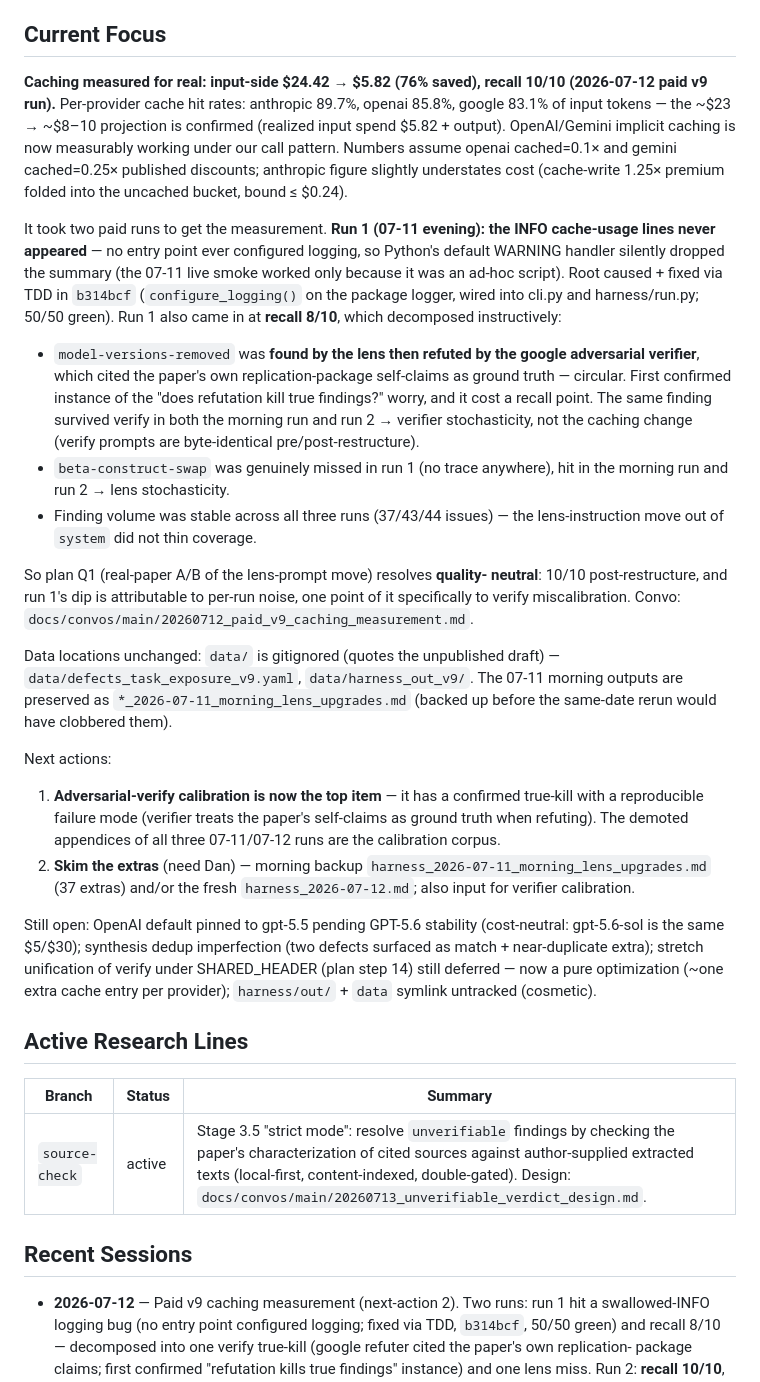
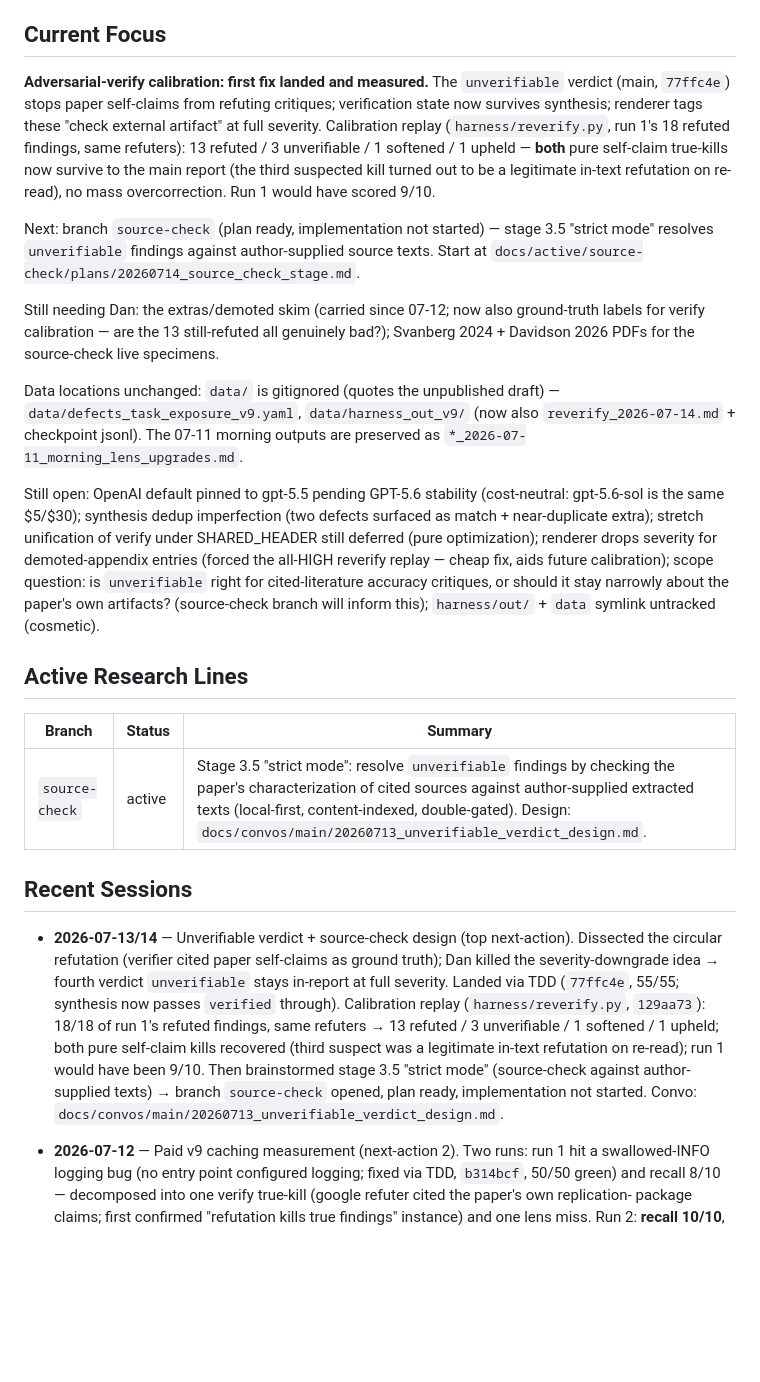
Before and after one commit to danparshall/pat-helper, a Markdown page: STATUS.md, the part around one of its changes. Rendered like a GitHub page; blank space fills up the shorter version.

Commit message:
convo: 20260713_unverifiable_verdict_design — verdict landed + calibrated (2/2 self-claim kills recovered), source-check branch opened with plan
🤖 Generated with [Nori](https://noriagentic.com)

Co-Authored-By: Nori <contact@tilework.tech>

```diff
--- a/STATUS.md
+++ b/STATUS.md
@@ -4,61 +4,40 @@ Last updated: 2026-07-12
 
 ## Current Focus
 
-**Caching measured for real: input-side $24.42 → $5.82 (76% saved), recall
-10/10 (2026-07-12 paid v9 run).** Per-provider cache hit rates: anthropic
-89.7%, openai 85.8%, google 83.1% of input tokens — the ~$23 → ~$8–10
-projection is confirmed (realized input spend $5.82 + output). OpenAI/Gemini
-implicit caching is now measurably working under our call pattern. Numbers
-assume openai cached=0.1× and gemini cached=0.25× published discounts;
-anthropic figure slightly understates cost (cache-write 1.25× premium folded
-into the uncached bucket, bound ≤ $0.24).
+**Adversarial-verify calibration: first fix landed and measured.** The
+`unverifiable` verdict (main, `77ffc4e`) stops paper self-claims from
+refuting critiques; verification state now survives synthesis; renderer
+tags these "check external artifact" at full severity. Calibration replay
+(`harness/reverify.py`, run 1's 18 refuted findings, same refuters):
+13 refuted / 3 unverifiable / 1 softened / 1 upheld — **both** pure
+self-claim true-kills now survive to the main report (the third suspected
+kill turned out to be a legitimate in-text refutation on re-read), no mass
+overcorrection. Run 1 would have scored 9/10.
 
-It took two paid runs to get the measurement. **Run 1 (07-11 evening): the
-INFO cache-usage lines never appeared** — no entry point ever configured
-logging, so Python's default WARNING handler silently dropped the summary
-(the 07-11 live smoke worked only because it was an ad-hoc script). Root
-caused + fixed via TDD in `b314bcf` (`configure_logging()` on the package
-logger, wired into cli.py and harness/run.py; 50/50 green). Run 1 also came
-in at **recall 8/10**, which decomposed instructively:
+Next: branch `source-check` (plan ready, implementation not started) —
+stage 3.5 "strict mode" resolves `unverifiable` findings against
+author-supplied source texts. Start at
+`docs/active/source-check/plans/20260714_source_check_stage.md`.
 
-- `model-versions-removed` was **found by the lens then refuted by the
-  google adversarial verifier**, which cited the paper's own
-  replication-package self-claims as ground truth — circular. First
-  confirmed instance of the "does refutation kill true findings?" worry,
-  and it cost a recall point. The same finding survived verify in both the
-  morning run and run 2 → verifier stochasticity, not the caching change
-  (verify prompts are byte-identical pre/post-restructure).
-- `beta-construct-swap` was genuinely missed in run 1 (no trace anywhere),
-  hit in the morning run and run 2 → lens stochasticity.
-- Finding volume was stable across all three runs (37/43/44 issues) — the
-  lens-instruction move out of `system` did not thin coverage.
-
-So plan Q1 (real-paper A/B of the lens-prompt move) resolves **quality-
-neutral**: 10/10 post-restructure, and run 1's dip is attributable to
-per-run noise, one point of it specifically to verify miscalibration.
-Convo: `docs/convos/main/20260712_paid_v9_caching_measurement.md`.
+Still needing Dan: the extras/demoted skim (carried since 07-12; now also
+ground-truth labels for verify calibration — are the 13 still-refuted all
+genuinely bad?); Svanberg 2024 + Davidson 2026 PDFs for the source-check
+live specimens.
 
 Data locations unchanged: `data/` is gitignored (quotes the unpublished
-draft) — `data/defects_task_exposure_v9.yaml`, `data/harness_out_v9/`.
-The 07-11 morning outputs are preserved as
-`*_2026-07-11_morning_lens_upgrades.md` (backed up before the same-date
-rerun would have clobbered them).
-
-Next actions:
-1. **Adversarial-verify calibration is now the top item** — it has a
-   confirmed true-kill with a reproducible failure mode (verifier treats
-   the paper's self-claims as ground truth when refuting). The demoted
-   appendices of all three 07-11/07-12 runs are the calibration corpus.
-2. **Skim the extras** (need Dan) — morning backup
-   `harness_2026-07-11_morning_lens_upgrades.md` (37 extras) and/or the
-   fresh `harness_2026-07-12.md`; also input for verifier calibration.
+draft) — `data/defects_task_exposure_v9.yaml`, `data/harness_out_v9/`
+(now also `reverify_2026-07-14.md` + checkpoint jsonl). The 07-11 morning
+outputs are preserved as `*_2026-07-11_morning_lens_upgrades.md`.
 
 Still open: OpenAI default pinned to gpt-5.5 pending GPT-5.6 stability
 (cost-neutral: gpt-5.6-sol is the same $5/$30); synthesis dedup imperfection
 (two defects surfaced as match + near-duplicate extra); stretch unification
-of verify under SHARED_HEADER (plan step 14) still deferred — now a pure
-optimization (~one extra cache entry per provider); `harness/out/` + `data`
-symlink untracked (cosmetic).
+of verify under SHARED_HEADER still deferred (pure optimization); renderer
+drops severity for demoted-appendix entries (forced the all-HIGH reverify
+replay — cheap fix, aids future calibration); scope question: is
+`unverifiable` right for cited-literature accuracy critiques, or should it
+stay narrowly about the paper's own artifacts? (source-check branch will
+inform this); `harness/out/` + `data` symlink untracked (cosmetic).
 
 ## Active Research Lines
 
@@ -67,6 +46,20 @@ symlink untracked (cosmetic).
 | `source-check` | active | Stage 3.5 "strict mode": resolve `unverifiable` findings by checking the paper's characterization of cited sources against author-supplied extracted texts (local-first, content-indexed, double-gated). Design: `docs/convos/main/20260713_unverifiable_verdict_design.md`. |
 
 ## Recent Sessions
+
+- **2026-07-13/14** — Unverifiable verdict + source-check design (top
+  next-action). Dissected the circular refutation (verifier cited paper
+  self-claims as ground truth); Dan killed the severity-downgrade idea →
+  fourth verdict `unverifiable` stays in-report at full severity. Landed
+  via TDD (`77ffc4e`, 55/55; synthesis now passes `verified` through).
+  Calibration replay (`harness/reverify.py`, `129aa73`): 18/18 of run 1's
+  refuted findings, same refuters → 13 refuted / 3 unverifiable /
+  1 softened / 1 upheld; both pure self-claim kills recovered (third
+  suspect was a legitimate in-text refutation on re-read); run 1 would
+  have been 9/10. Then brainstormed stage 3.5 "strict mode" (source-check
+  against author-supplied texts) → branch `source-check` opened, plan
+  ready, implementation not started.
+  Convo: `docs/convos/main/20260713_unverifiable_verdict_design.md`.
 
 - **2026-07-12** — Paid v9 caching measurement (next-action 2). Two runs:
   run 1 hit a swallowed-INFO logging bug (no entry point configured logging;
```
Also changed, not shown: other parts of STATUS.md (+1 -1 lines), 1 other file.
